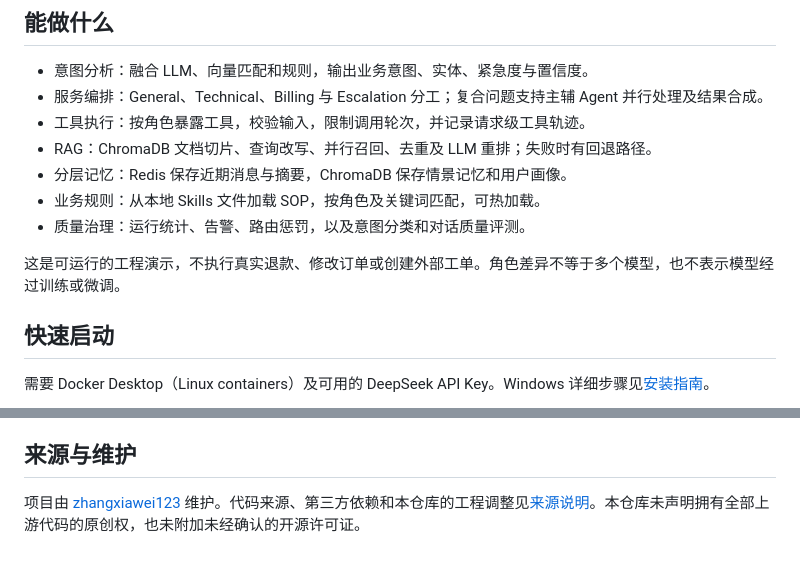
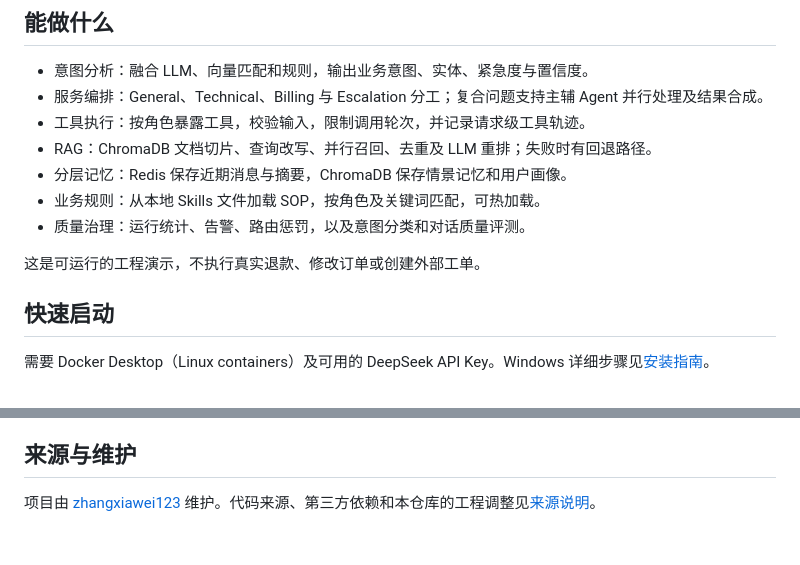
Before and after one commit to zhangxiawei123/ServiceFlow, a Markdown page: README.md, 2 parts joined by grey strips. Rendered like a GitHub page.

```diff
--- a/README.md
+++ b/README.md
@@ -16,7 +16,7 @@
 - 业务规则：从本地 Skills 文件加载 SOP，按角色及关键词匹配，可热加载。
 - 质量治理：运行统计、告警、路由惩罚，以及意图分类和对话质量评测。
 
-这是可运行的工程演示，不执行真实退款、修改订单或创建外部工单。角色差异不等于多个模型，也不表示模型经过训练或微调。
+这是可运行的工程演示，不执行真实退款、修改订单或创建外部工单。
 
 ## 快速启动
 
@@ -100,4 +100,4 @@ node --check frontend/app.js
 
 ## 来源与维护
 
-项目由 [zhangxiawei123](https://github.com/zhangxiawei123) 维护。代码来源、第三方依赖和本仓库的工程调整见[来源说明](PROVENANCE.md)。本仓库未声明拥有全部上游代码的原创权，也未附加未经确认的开源许可证。
+项目由 [zhangxiawei123](https://github.com/zhangxiawei123) 维护。代码来源、第三方依赖和本仓库的工程调整见[来源说明](PROVENANCE.md)。
```
